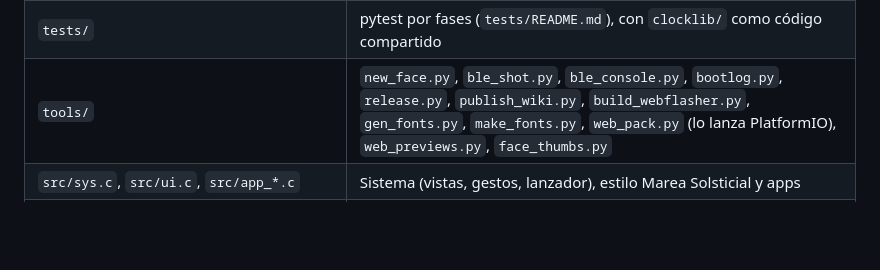
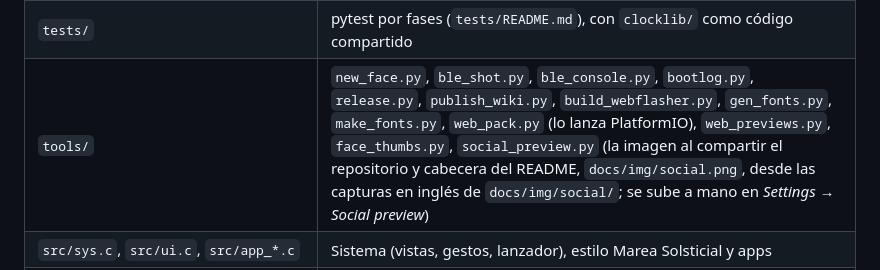
Before and after one commit to CarlosNS/c6-fx-clock, a Markdown page: CLAUDE.md, the part around the change. Rendered like a GitHub page; blank space fills up the shorter version.

```diff
--- a/CLAUDE.md
+++ b/CLAUDE.md
@@ -32,7 +32,7 @@
 | `src/thumbs/` | Miniaturas del selector de esferas (`fxN.jpg`, 200×245), hechas desde las vistas previas con `tools/face_thumbs.py` (`web_previews.py` lo lanza); van en `web.pack` como `thumb/fxN.jpg` |
 | `android/` | App Kotlin «Marea» (paquete `io.github.carlosns.c6clock`, que no cambia para que se actualice sobre la instalada) |
 | `tests/` | pytest por fases (`tests/README.md`), con `clocklib/` como código compartido |
-| `tools/` | `new_face.py`, `ble_shot.py`, `ble_console.py`, `bootlog.py`, `release.py`, `publish_wiki.py`, `build_webflasher.py`, `gen_fonts.py`, `make_fonts.py`, `web_pack.py` (lo lanza PlatformIO), `web_previews.py`, `face_thumbs.py` |
+| `tools/` | `new_face.py`, `ble_shot.py`, `ble_console.py`, `bootlog.py`, `release.py`, `publish_wiki.py`, `build_webflasher.py`, `gen_fonts.py`, `make_fonts.py`, `web_pack.py` (lo lanza PlatformIO), `web_previews.py`, `face_thumbs.py`, `social_preview.py` (la imagen al compartir el repositorio y cabecera del README, `docs/img/social.png`, desde las capturas en inglés de `docs/img/social/`; se sube a mano en *Settings → Social preview*) |
 | `src/sys.c`, `src/ui.c`, `src/app_*.c` | Sistema (vistas, gestos, lanzador), estilo Marea Solsticial y apps |
 | `src/usbdisk.c` | Modo USB: la microSD como disco (TinyUSB, `src/idf_component.yml`) |
 | `src/voice.c`, `android/.../Voice.kt`, `VoiceCommands.kt` | Órdenes de voz: el reloj graba (ES7210, `audio.c`) y manda IMA ADPCM; la app usa el reconocedor de Android con `EXTRA_AUDIO_SOURCE` e interpreta la frase |
```
Also changed, not shown: CHANGELOG.md (+4 -0 lines), README.md (+2 -0 lines), docs/img/social.png (added), docs/img/social/alarm.png (added), docs/img/social/menu.png (added), docs/img/social/picker.png (added), 6 other files.
